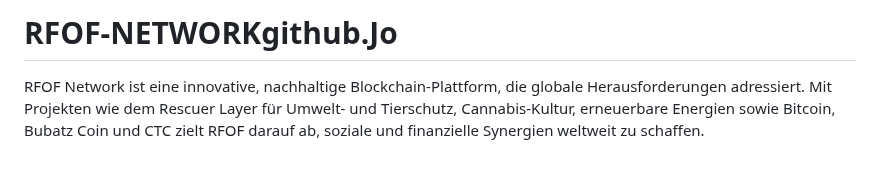
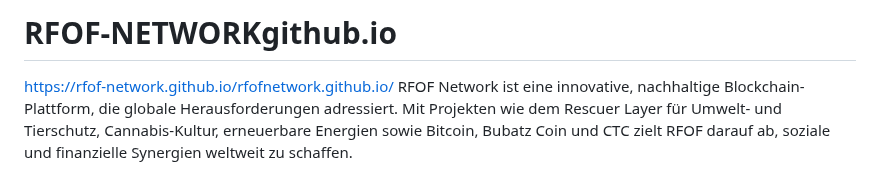
Before and after one commit to RFOF-NETWORK/rfof-network.org, a Markdown page: README.md, the part around the change. GitHub-like rendering.

```diff
--- a/README.md
+++ b/README.md
@@ -1,4 +1,5 @@
-# RFOF-NETWORKgithub.Jo
+# RFOF-NETWORKgithub.io
+https://rfof-network.github.io/rfofnetwork.github.io/
 RFOF Network ist eine innovative, nachhaltige Blockchain-Plattform, die globale Herausforderungen adressiert. Mit Projekten wie dem Rescuer Layer für Umwelt- und Tierschutz, Cannabis-Kultur, erneuerbare Energien sowie Bitcoin, Bubatz Coin und CTC zielt RFOF darauf ab, soziale und finanzielle Synergien weltweit zu schaffen.
 # RFOF Network - Blockchain für globale Lösungen
 
```
